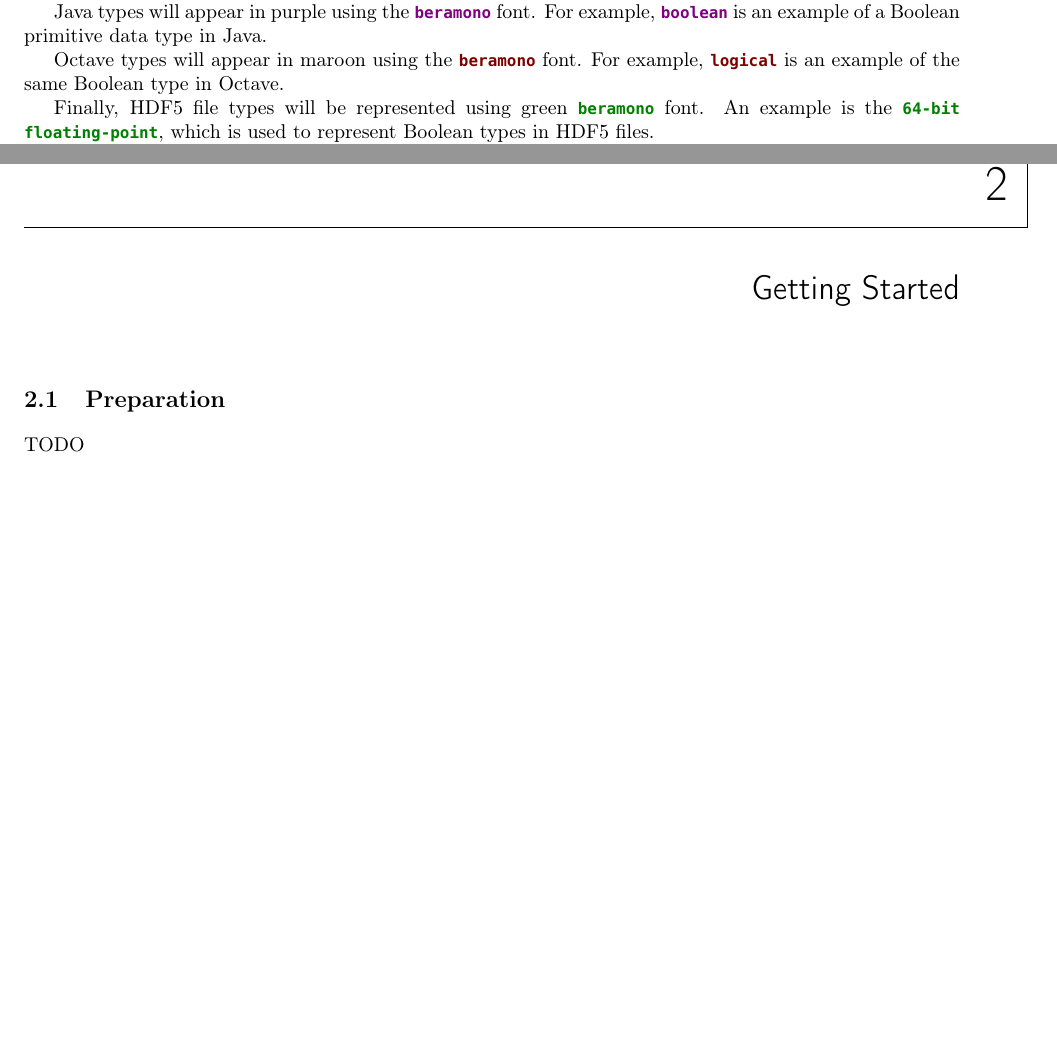
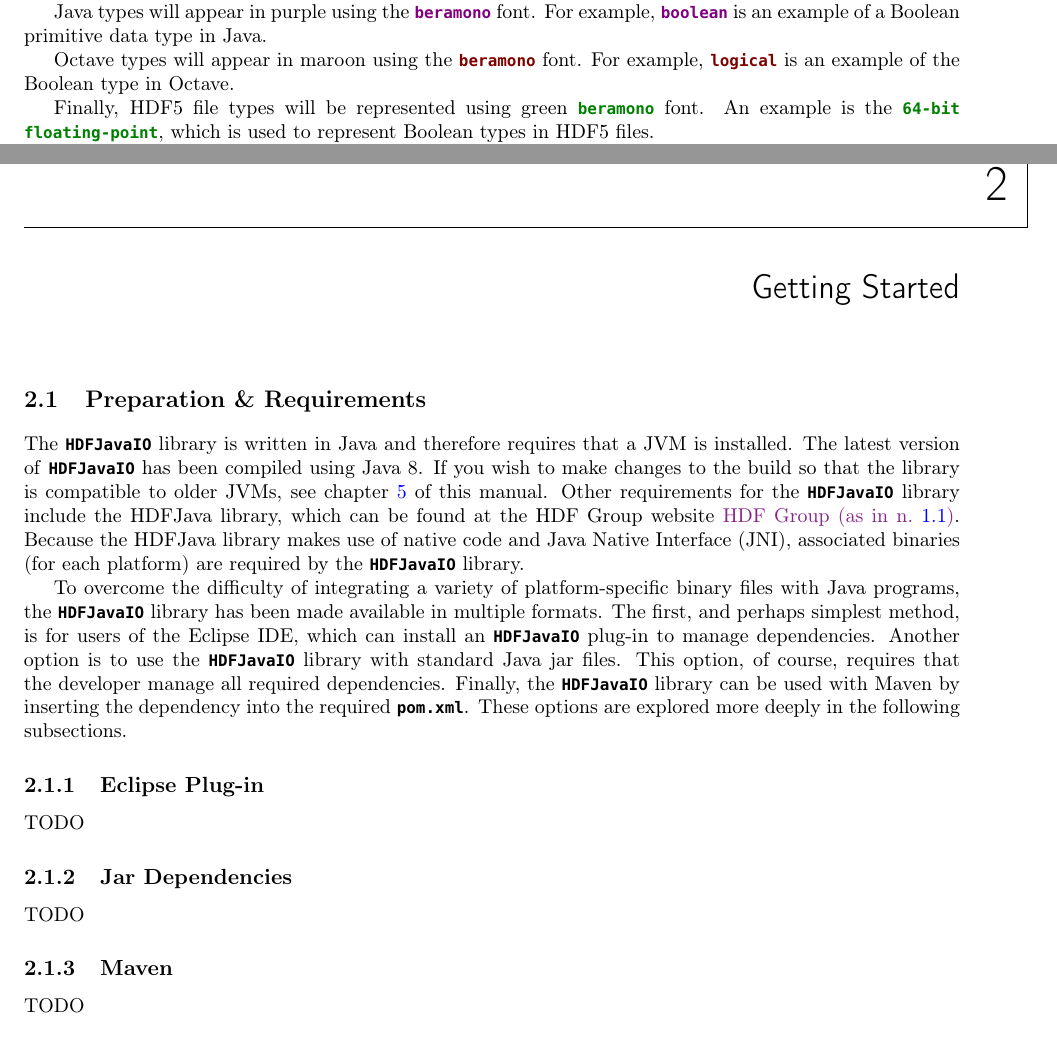
Before and after one commit to markroyer/hdfjava-io, a LaTeX book (manual/hdfjavaio-manual.tex): two parts of pages 5 and 7 of 19, joined at a grey line, cut so that both start at the same text, the shorter picture padded with empty space. Compiled offline with pdfLaTeX.

Commit message:
Add preparation intro

```diff
--- a/manual/hdfjavaio-manual.tex
+++ b/manual/hdfjavaio-manual.tex
@@ -160,8 +160,8 @@
 in Java.
 
 Octave types will appear in maroon using the \octave{beramono} font.
-For example, \octave{logical} is an example of the same Boolean type
-in Octave.
+For example, \octave{logical} is an example of the Boolean type in
+Octave.
 
 Finally, HDF5 file types will be represented using green
 \hdf{beramono} font.  An example is the \hdf{64-bit floating-point},
@@ -174,8 +174,42 @@
 \chapter{Getting Started}
 \label{chap:getting-started}
 
-\section{Preparation}
+\section{Preparation \& Requirements}
 \label{sec:preparation}
+
+The \hdfc\ library is written in Java and therefore requires that a
+JVM is installed.  The latest version of \hdfc\ has been compiled
+using Java 8.  If you wish to make changes to the build so that the
+library is compatible to older JVMs, see chapter \ref{chap:source} of
+this manual.  Other requirements for the \hdfc\ library include the
+HDFJava library, which can be found at the HDF Group website
+\cite{hdf5-url}. Because the HDFJava library makes use of native code
+and Java Native Interface (JNI), associated binaries (for each
+platform) are required by the \hdfc\ library.
+
+To overcome the difficulty of integrating a variety of
+platform-specific binary files with Java programs, the \hdfc\ library
+has been made available in multiple formats.  The first, and perhaps
+simplest method, is for users of the Eclipse IDE, which can install an
+\hdfc\ plug-in to manage dependencies.  Another option is to use the
+\hdfc\ library with standard Java jar files.  This option, of course,
+requires that the developer manage all required dependencies. Finally,
+the \hdfc\ library can be used with Maven by inserting the dependency
+into the required \bera{pom.xml}.  These options are explored more
+deeply in the following subsections.
+
+\subsection{Eclipse Plug-in}
+\label{sec:eclipse-plug}
+
+TODO
+
+\subsection{Jar Dependencies}
+\label{sec:jar-dep}
+
+TODO
+
+\subsection{Maven}
+\label{sec:maven}
 
 TODO
 
```
Also changed, not shown: manual/hdfjavaio-manual.tex (1 more changed lines).
